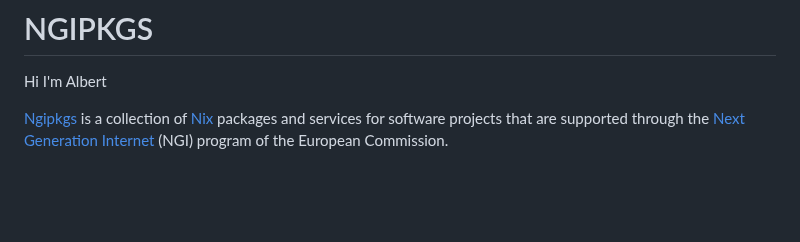
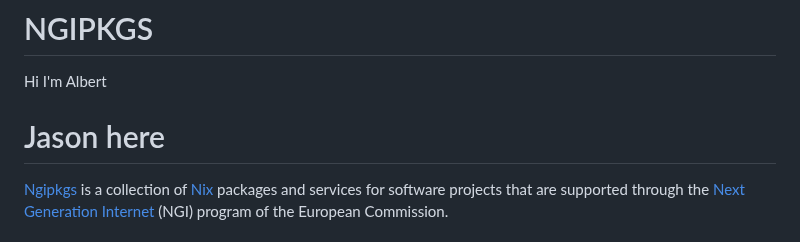
Before and after one commit to ngi-nix/ngipkgs, a Markdown page: README.md, the part around the change. GitHub-like rendering; blank space fills up the shorter version.

Commit message:
mob next [ci-skip] [ci skip] [skip ci]
lastFile:README.md

```diff
--- a/README.md
+++ b/README.md
@@ -1,7 +1,7 @@
 # NGIPKGS
 
 Hi I'm Albert
-
+# Jason here
 [Ngipkgs](https://github.com/ngi-nix/ngipkgs) is a collection of [Nix](https://nixos.org/) packages and services for software projects that are supported through the [Next Generation Internet](https://www.ngi.eu/) (NGI) program of the European Commission.
 
 ## Structure of Ngipkgs
```
